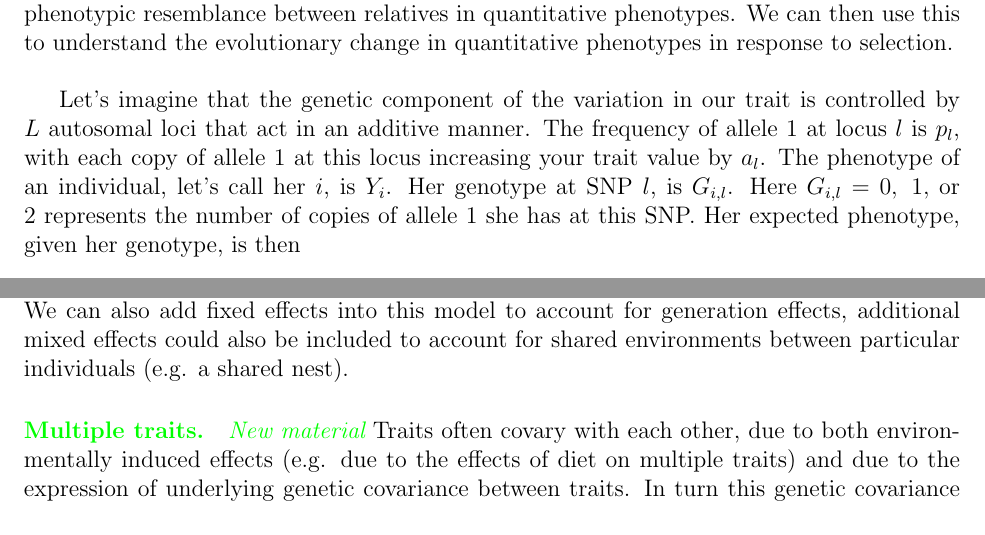
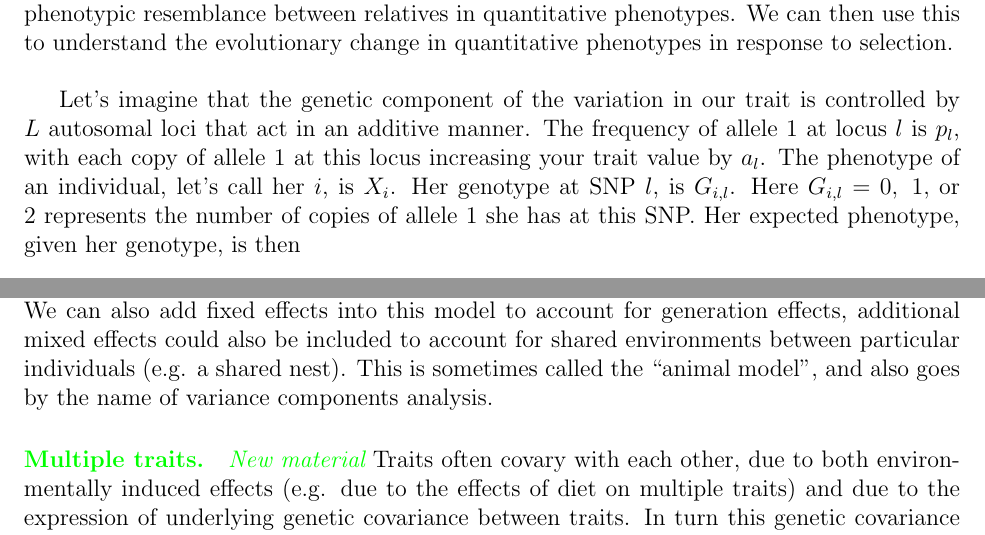
Before and after one commit to cooplab/popgen-notes, a LaTeX document (popgen_notes.tex): two parts of pages 9 and 14 of 59, joined at a grey line, cut so that both start at the same text. Compiled offline with pdfLaTeX.

Commit message:
corrected phenotype of X->Y \, thanks KL

```diff
--- a/popgen_notes.tex
+++ b/popgen_notes.tex
@@ -326,7 +326,7 @@ evolutionary change in quantitative phenotypes in response to selection. \\
 Let's imagine that the genetic component of the variation in our trait
 is controlled by $L$ autosomal loci that act in an additive manner. The frequency of allele $1$ at locus $l$ is $p_l$, with each copy of
 allele $1$ at this locus increasing your trait value by $a_l$.
-The phenotype of an individual, let's call her $i$, is $Y_i$.
+The phenotype of an individual, let's call her $i$, is $X_i$.
 Her genotype at SNP $l$, is
 $G_{i,l}$. Here $G_{i,l}=0,~1,$ or $2$  represents the number of copies of allele $1$ she
 has at this SNP. Her expected phenotype, given her genotype, is then
@@ -605,6 +605,8 @@ $A_{ij}=F_{i,j}$. Given the matrix $A$ we can estimate $V_A$. We can
 also add fixed effects into this model to account for generation
 effects, additional mixed effects could also be included to account
 for shared environments between particular individuals (e.g. a shared nest).
+This is sometimes called the ``animal model'', and also goes by the
+name of variance components analysis.
 
 \paragraph{Multiple traits.}
 
```
Also changed, not shown: popgen_notes.pdf.
